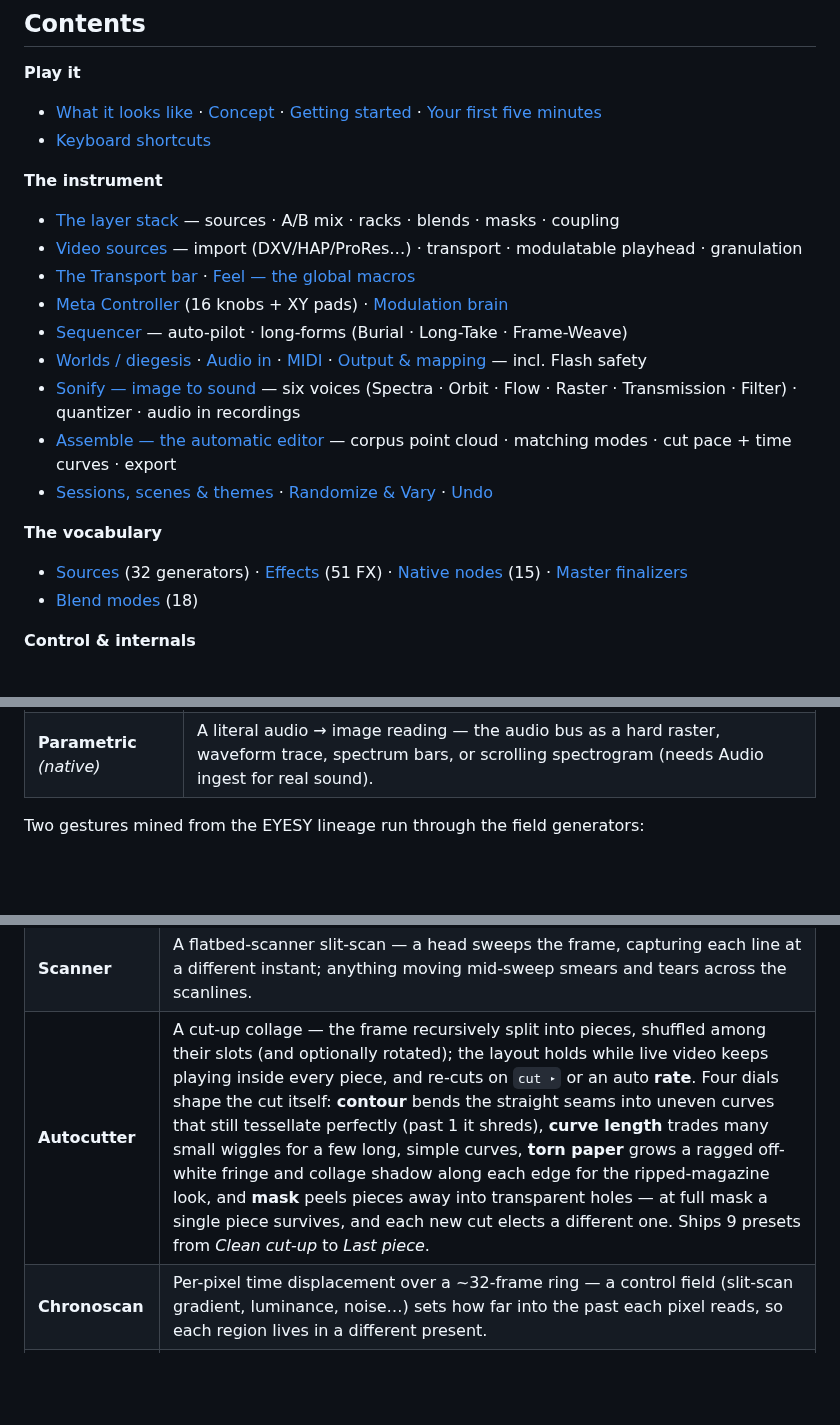
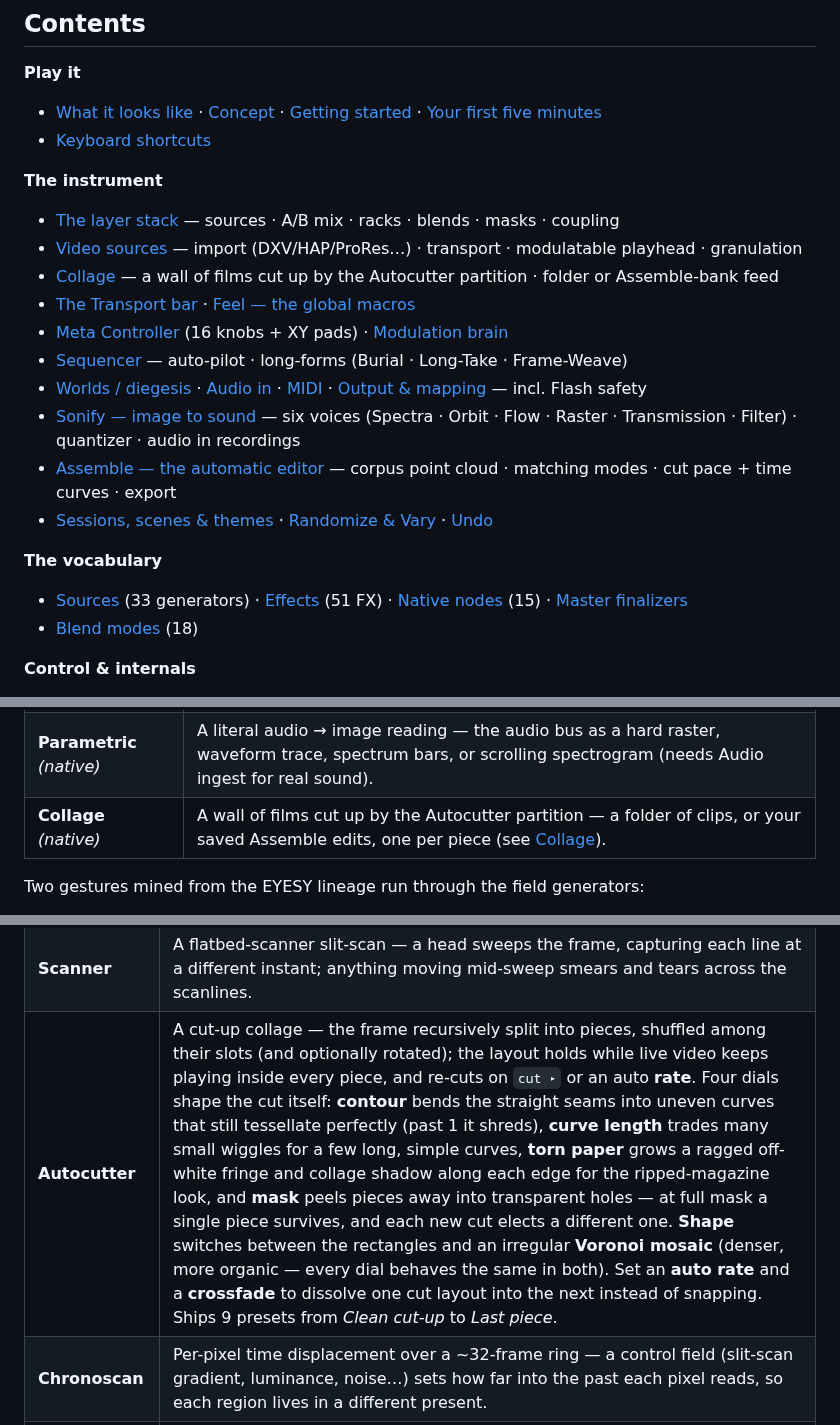
Before and after one commit to filliformes/palinopsia, a Markdown page: README.md, 3 parts joined by grey strips. GitHub-like rendering; folded sections open; blank space fills up the shorter version.

```diff
--- a/README.md
+++ b/README.md
@@ -49,6 +49,7 @@ racks, palette, World and macro biases — in one click.
 **The instrument**
 - [The layer stack](#the-layer-stack) — sources · A/B mix · racks · blends · masks · coupling
 - [Video sources](#video-sources) — import (DXV/HAP/ProRes…) · transport · modulatable playhead · granulation
+- [Collage](#collage--a-wall-of-films-key-source-gen-collage) — a wall of films cut up by the Autocutter partition · folder or Assemble-bank feed
 - [The Transport bar](#the-transport-bar-bottom) · [Feel — the global macros](#feel--the-global-macros-key-g)
 - [Meta Controller](#meta-controller-16-knobs--xy-pads) (16 knobs + XY pads) · [Modulation brain](#modulation-brain-8-modulators--matrix)
 - [Sequencer](#sequencer-key-q) — auto-pilot · long-forms (Burial · Long-Take · Frame-Weave)
@@ -58,7 +59,7 @@ racks, palette, World and macro biases — in one click.
 - [Sessions, scenes & themes](#sessions-scenes--themes) · [Randomize & Vary](#randomize--vary) · [Undo](#undo)
 
 **The vocabulary**
-- [Sources](#sources-32-generators) (32 generators) · [Effects](#effects) (51 FX) ·
+- [Sources](#sources-33-generators) (33 generators) · [Effects](#effects) (51 FX) ·
   [Native nodes](#native-nodes--layer-fx-only) (15) · [Master finalizers](#master-finalizers--pinned-always-last)
 - [Blend modes](#blend-modes) (18)
 
@@ -643,6 +684,7 @@ Randomize sub-ranges and its own preset bank.
 | **Organic** | Living elemental textures in motion — fire (upward flames), water (caustic depth), or nature (growing canopy); `vary` shifts each toward an alternate season. |
 | **Text** *(native)* | Typography as a source — type in the Inspector; choose font / size / weight / spacing / position; a sidechain layer can fill the glyphs. |
 | **Parametric** *(native)* | A literal audio → image reading — the audio bus as a hard raster, waveform trace, spectrum bars, or scrolling spectrogram (needs Audio ingest for real sound). |
+| **Collage** *(native)* | A wall of films cut up by the Autocutter partition — a folder of clips, or your saved Assemble edits, one per piece (see [Collage](#collage--a-wall-of-films-key-source-gen-collage)). |
 
 </details>
 
@@ -767,7 +819,7 @@ that take a **sidechain** get a layer picker in the Inspector.
 | **Feedback** | A full video-feedback engine — the last frame re-sampled through a drifting off-centre transform + self-displacement, held at the edge of chaos by AGC + a noise floor. **Couple** runs a second buffer under a diverged transform and cross-mixes it (emergent behaviour no single loop shows); a delay-tap ring with **RGB delay** (channels sheared in time) and an echo **route** (back into the loop, or feedforward onto the output only); keyer-into-the-loop; blend modes. |
 | **Datamosh** | The codec-mosh look, real-time and codec-free: optical flow quantised to macroblocks advects a feedback buffer (the P-frame smear). Refresh (the I-frame) down + a scene cut = the bloom; **sticky/melt/fluid** modes; **actants** — sparse autonomous frozen patches that drift along the flow; **manifest** reveals a new source only where there's motion; auto-bloom on detected cuts; motion-transfer from a sidechain. |
 | **Scanner** | A flatbed-scanner slit-scan — a head sweeps the frame, capturing each line at a different instant; anything moving mid-sweep smears and tears across the scanlines. |
-| **Autocutter** | A cut-up collage — the frame recursively split into pieces, shuffled among their slots (and optionally rotated); the layout holds while live video keeps playing inside every piece, and re-cuts on `cut ▸` or an auto **rate**. Four dials shape the cut itself: **contour** bends the straight seams into uneven curves that still tessellate perfectly (past 1 it shreds), **curve length** trades many small wiggles for a few long, simple curves, **torn paper** grows a ragged off-white fringe and collage shadow along each edge for the ripped-magazine look, and **mask** peels pieces away into transparent holes — at full mask a single piece survives, and each new cut elects a different one. Ships 9 presets from *Clean cut-up* to *Last piece*. |
+| **Autocutter** | A cut-up collage — the frame recursively split into pieces, shuffled among their slots (and optionally rotated); the layout holds while live video keeps playing inside every piece, and re-cuts on `cut ▸` or an auto **rate**. Four dials shape the cut itself: **contour** bends the straight seams into uneven curves that still tessellate perfectly (past 1 it shreds), **curve length** trades many small wiggles for a few long, simple curves, **torn paper** grows a ragged off-white fringe and collage shadow along each edge for the ripped-magazine look, and **mask** peels pieces away into transparent holes — at full mask a single piece survives, and each new cut elects a different one. **Shape** switches between the rectangles and an irregular **Voronoi mosaic** (denser, more organic — every dial behaves the same in both). Set an **auto rate** and a **crossfade** to dissolve one cut layout into the next instead of snapping. Ships 9 presets from *Clean cut-up* to *Last piece*. |
 | **Chronoscan** | Per-pixel time displacement over a ~32-frame ring — a control field (slit-scan gradient, luminance, noise…) sets how far into the past each pixel reads, so each region lives in a different present. |
 | **Sediment** | Long-term image memory — a decaying long-exposure accumulator (seconds to **minutes**) plus a sparse keyframe store, so the deep past stays recallable and resurfaces through the present. |
 | **Parallax** | Real 2.5D from the shared depth map — near features sway more than far ones, with depth-of-field around a focus plane and aerial fog (needs the Depth engine set in the header). |
```
Also changed, not shown: other parts of README.md (+55 -5 lines), docs/images/visual-collage.jpg (added).
